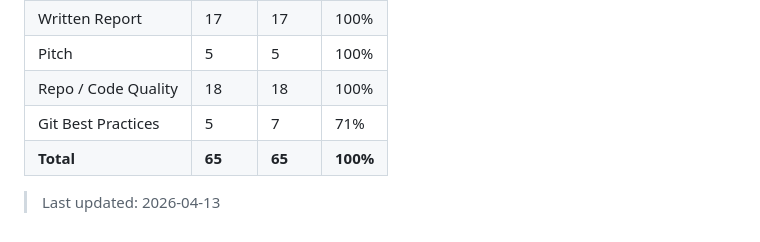
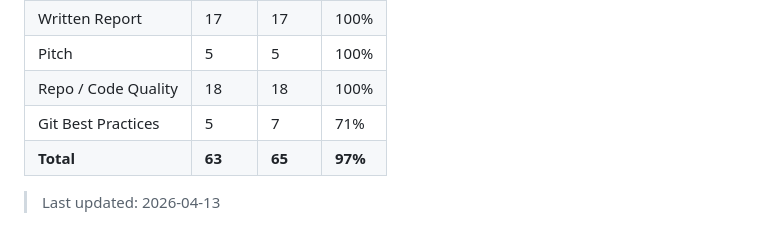
Before and after one commit to civic-lenses/civic-lenses.github.io, a Markdown page: .github/REQUIREMENTS_CHECKLIST.md, the part around the change. GitHub-like rendering.

Commit message:
Apply suggestions from code review
Co-authored-by: Copilot <175728472+Copilot@users.noreply.github.com>

```diff
--- a/.github/REQUIREMENTS_CHECKLIST.md
+++ b/.github/REQUIREMENTS_CHECKLIST.md
@@ -156,6 +156,6 @@ Run through this before final submission:
 | Pitch | 5 | 5 | 100% |
 | Repo / Code Quality | 18 | 18 | 100% |
 | Git Best Practices | 5 | 7 | 71% |
-| **Total** | **65** | **65** | **100%** |
+| **Total** | **63** | **65** | **97%** |
 
 > Last updated: 2026-04-13
```
